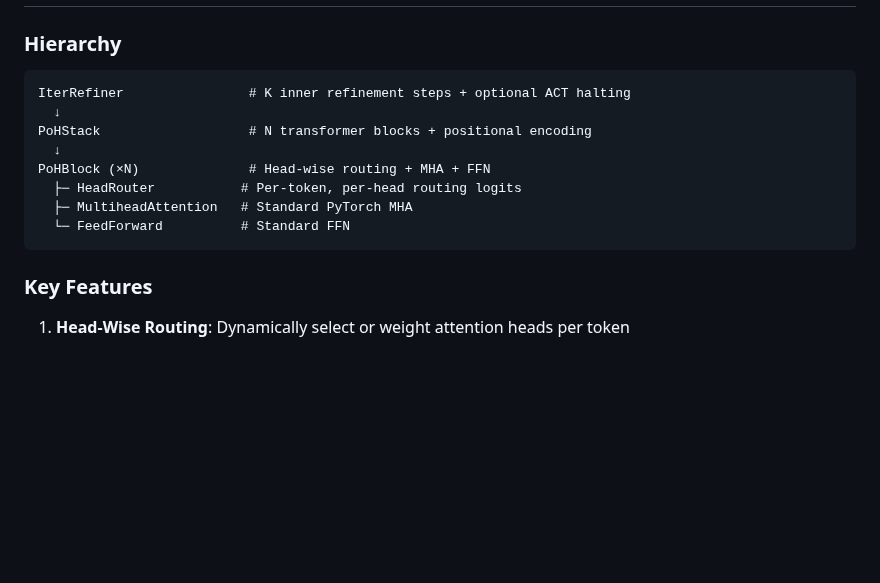
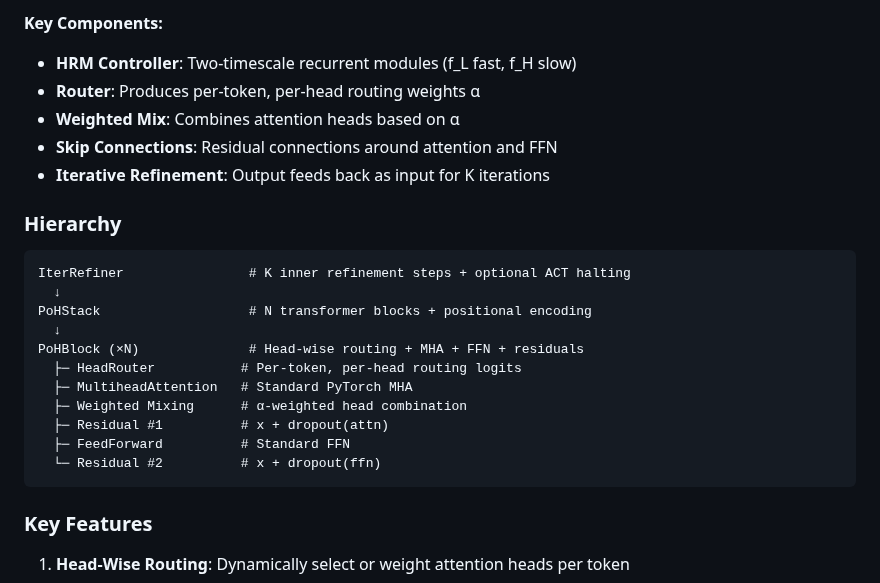
Before and after one commit to Eran-BA/PoT, a Markdown page: README.md, the part around one of its changes. Rendered like a GitHub page; blank space fills up the shorter version.

````diff
--- a/README.md
+++ b/README.md
@@ -54,3 +148,10 @@ print(f"Inner iterations: {len(stats)}")  # 3
+**Key Components:**
+- **HRM Controller**: Two-timescale recurrent modules (f_L fast, f_H slow)
+- **Router**: Produces per-token, per-head routing weights α
+- **Weighted Mix**: Combines attention heads based on α
+- **Skip Connections**: Residual connections around attention and FFN
+- **Iterative Refinement**: Output feeds back as input for K iterations
+
 ### Hierarchy
 
 ```
@@ -58,10 +159,13 @@ IterRefiner                # K inner refinement steps + optional ACT halting
   ↓
 PoHStack                   # N transformer blocks + positional encoding
   ↓
-PoHBlock (×N)              # Head-wise routing + MHA + FFN
+PoHBlock (×N)              # Head-wise routing + MHA + FFN + residuals
   ├─ HeadRouter           # Per-token, per-head routing logits
   ├─ MultiheadAttention   # Standard PyTorch MHA
-  └─ FeedForward          # Standard FFN
+  ├─ Weighted Mixing      # α-weighted head combination
+  ├─ Residual #1          # x + dropout(attn)
+  ├─ FeedForward          # Standard FFN
+  └─ Residual #2          # x + dropout(ffn)
 ```
 
 ### Key Features
````
Also changed, not shown: other parts of README.md (+94 -0 lines).
